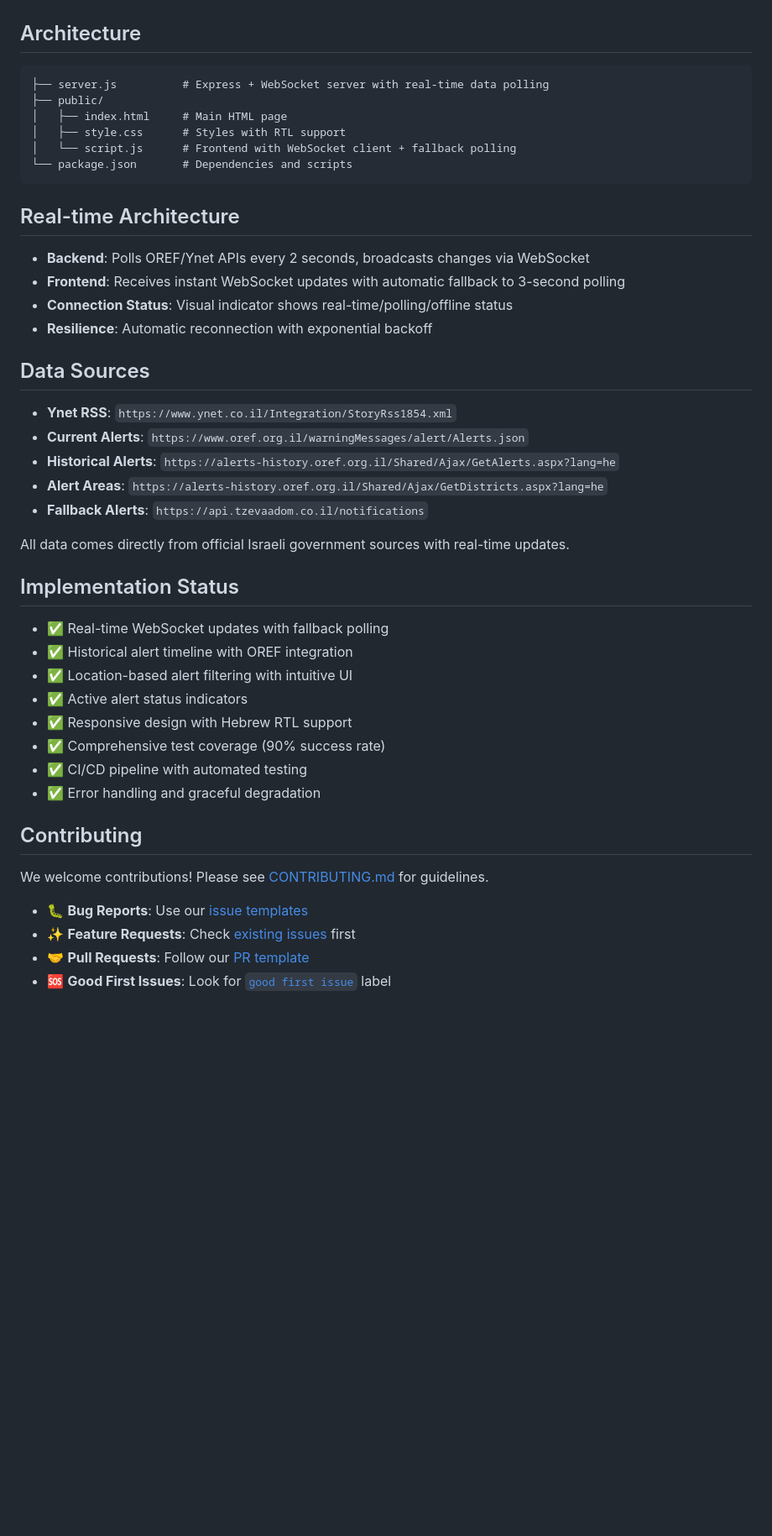
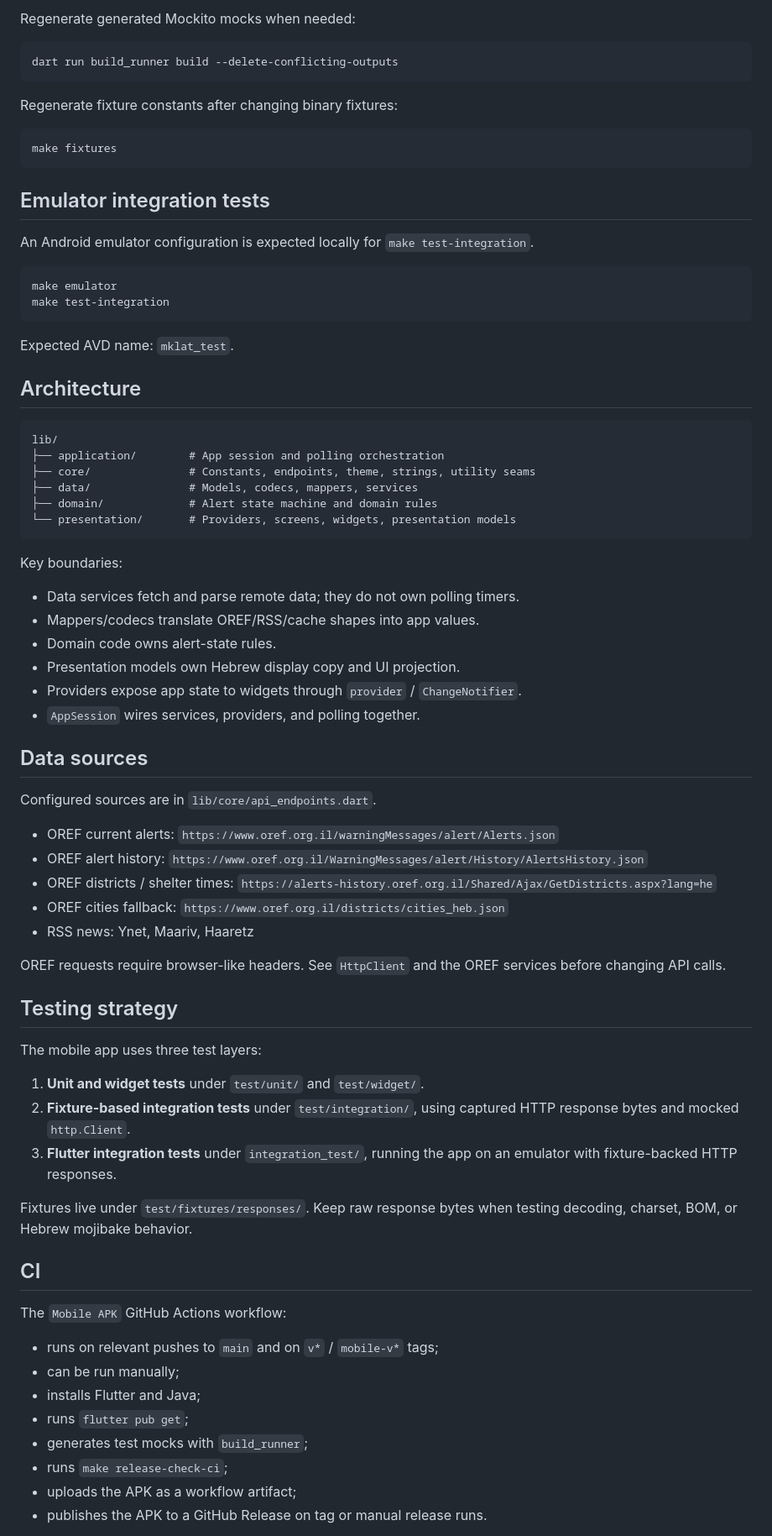
Before and after one commit to barlevalon/mklat.news, a Markdown page: README.md, the part around one of its changes. Shown at 84% size. GitHub-like rendering; blank space fills up the shorter version.

````diff
--- a/README.md
+++ b/README.md
@@ -58,48 +137,78 @@ npm run dev
+Regenerate generated Mockito mocks when needed:
+
+```bash
+dart run build_runner build --delete-conflicting-outputs
+```
+
+Regenerate fixture constants after changing binary fixtures:
+
+```bash
+make fixtures
+```
+
+## Emulator integration tests
+
+An Android emulator configuration is expected locally for `make test-integration`.
+
+```bash
+make emulator
+make test-integration
+```
+
+Expected AVD name: `mklat_test`.
 
 ## Architecture
 
-```
-├── server.js          # Express + WebSocket server with real-time data polling
-├── public/
-│   ├── index.html     # Main HTML page
-│   ├── style.css      # Styles with RTL support
-│   └── script.js      # Frontend with WebSocket client + fallback polling
-└── package.json       # Dependencies and scripts
+```text
+lib/
+├── application/        # App session and polling orchestration
+├── core/               # Constants, endpoints, theme, strings, utility seams
+├── data/               # Models, codecs, mappers, services
+├── domain/             # Alert state machine and domain rules
+└── presentation/       # Providers, screens, widgets, presentation models
 ```
 
-## Real-time Architecture
+Key boundaries:
 
-- **Backend**: Polls OREF/Ynet APIs every 2 seconds, broadcasts changes via WebSocket
-- **Frontend**: Receives instant WebSocket updates with automatic fallback to 3-second polling
-- **Connection Status**: Visual indicator shows real-time/polling/offline status
-- **Resilience**: Automatic reconnection with exponential backoff
+- Data services fetch and parse remote data; they do not own polling timers.
+- Mappers/codecs translate OREF/RSS/cache shapes into app values.
+- Domain code owns alert-state rules.
+- Presentation models own Hebrew display copy and UI projection.
+- Providers expose app state to widgets through `provider` / `ChangeNotifier`.
+- `AppSession` wires services, providers, and polling together.
 
-## Data Sources
+## Data sources
 
-- **Ynet RSS**: `https://www.ynet.co.il/Integration/StoryRss1854.xml`
-- **Current Alerts**: `https://www.oref.org.il/warningMessages/alert/Alerts.json`
-- **Historical Alerts**: `https://alerts-history.oref.org.il/Shared/Ajax/GetAlerts.aspx?lang=he`
-- **Alert Areas**: `https://alerts-history.oref.org.il/Shared/Ajax/GetDistricts.aspx?lang=he`
-- **Fallback Alerts**: `https://api.tzevaadom.co.il/notifications`
+Configured sources are in `lib/core/api_endpoints.dart`.
 
-All data comes directly from official Israeli government sources with real-time updates.
+- OREF current alerts: `https://www.oref.org.il/warningMessages/alert/Alerts.json`
+- OREF alert history: `https://www.oref.org.il/WarningMessages/alert/History/AlertsHistory.json`
+- OREF districts / shelter times: `https://alerts-history.oref.org.il/Shared/Ajax/GetDistricts.aspx?lang=he`
+- OREF cities fallback: `https://www.oref.org.il/districts/cities_heb.json`
+- RSS news: Ynet, Maariv, Haaretz
 
-## Implementation Status
+OREF requests require browser-like headers. See `HttpClient` and the OREF services before changing API calls.
 
-- ✅ Real-time WebSocket updates with fallback polling
-- ✅ Historical alert timeline with OREF integration
-- ✅ Location-based alert filtering with intuitive UI
-- ✅ Active alert status indicators
-- ✅ Responsive design with Hebrew RTL support
-- ✅ Comprehensive test coverage (90% success rate)
-- ✅ CI/CD pipeline with automated testing
-- ✅ Error handling and graceful degradation
+## Testing strategy
 
-## Contributing
+The mobile app uses three test layers:
 
-We welcome contributions! Please see [CONTRIBUTING.md](CONTRIBUTING.md) for guidelines.
+1. **Unit and widget tests** under `test/unit/` and `test/widget/`.
+2. **Fixture-based integration tests** under `test/integration/`, using captured HTTP response bytes and mocked `http.Client`.
+3. **Flutter integration tests** under `integration_test/`, running the app on an emulator with fixture-backed HTTP responses.
 
-- 🐛 **Bug Reports**: Use our [issue templates](.github/ISSUE_TEMPLATE/)
-- ✨ **Feature Requests**: Check [existing issues](https://github.com/barlevalon/mklat.news/issues) first
-- 🤝 **Pull Requests**: Follow our [PR template](.github/pull_request_template.md)
-- 🆘 **Good First Issues**: Look for [`good first issue`](https://github.com/barlevalon/mklat.news/labels/good%20first%20issue) label
+Fixtures live under `test/fixtures/responses/`. Keep raw response bytes when testing decoding, charset, BOM, or Hebrew mojibake behavior.
+
+## CI
+
+The `Mobile APK` GitHub Actions workflow:
+
+- runs on relevant pushes to `main` and on `v*` / `mobile-v*` tags;
+- can be run manually;
+- installs Flutter and Java;
+- runs `flutter pub get`;
+- generates test mocks with `build_runner`;
+- runs `make release-check-ci`;
+- uploads the APK as a workflow artifact;
+- publishes the APK to a GitHub Release on tag or manual release runs.
+
````
Also changed, not shown: other parts of README.md (+140 -46 lines).
